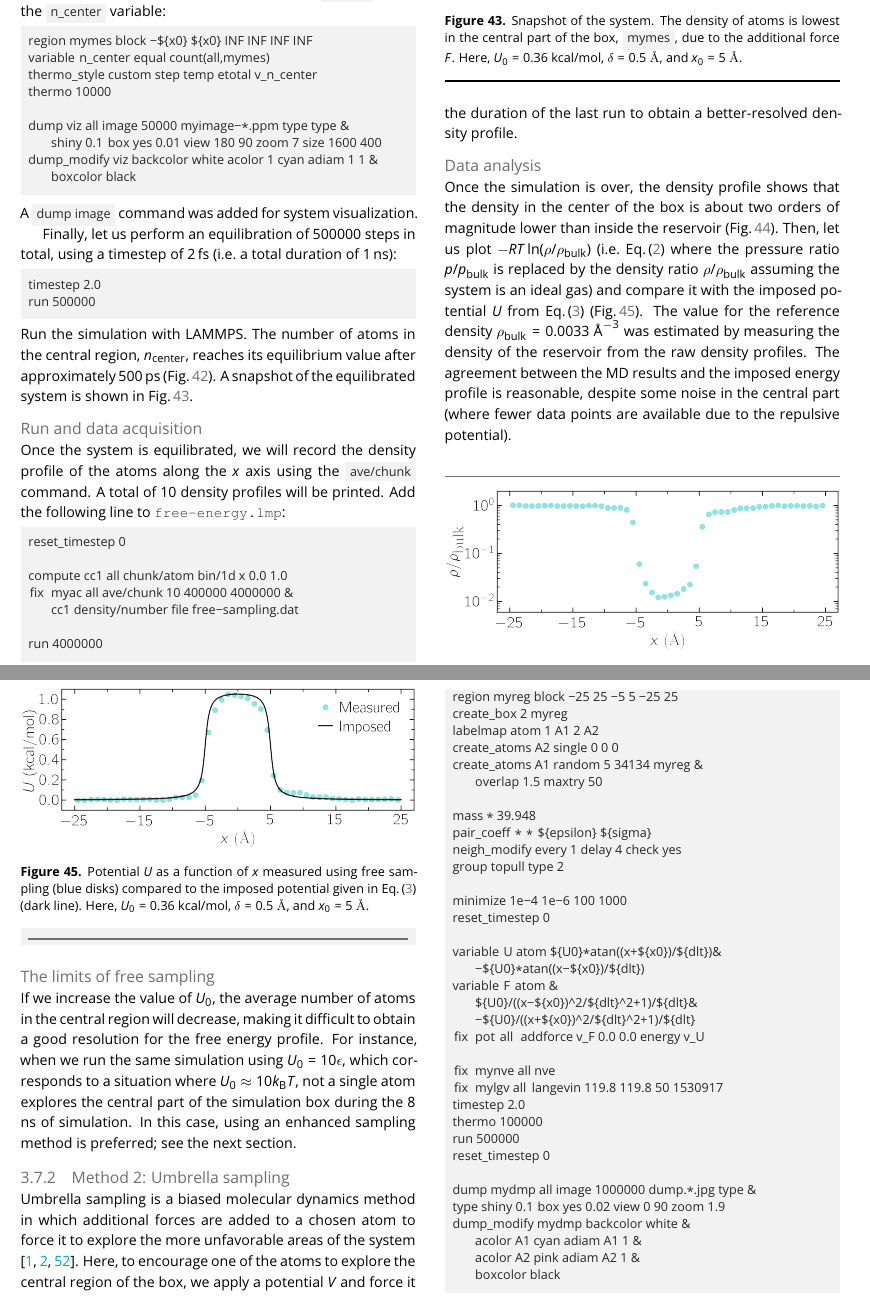
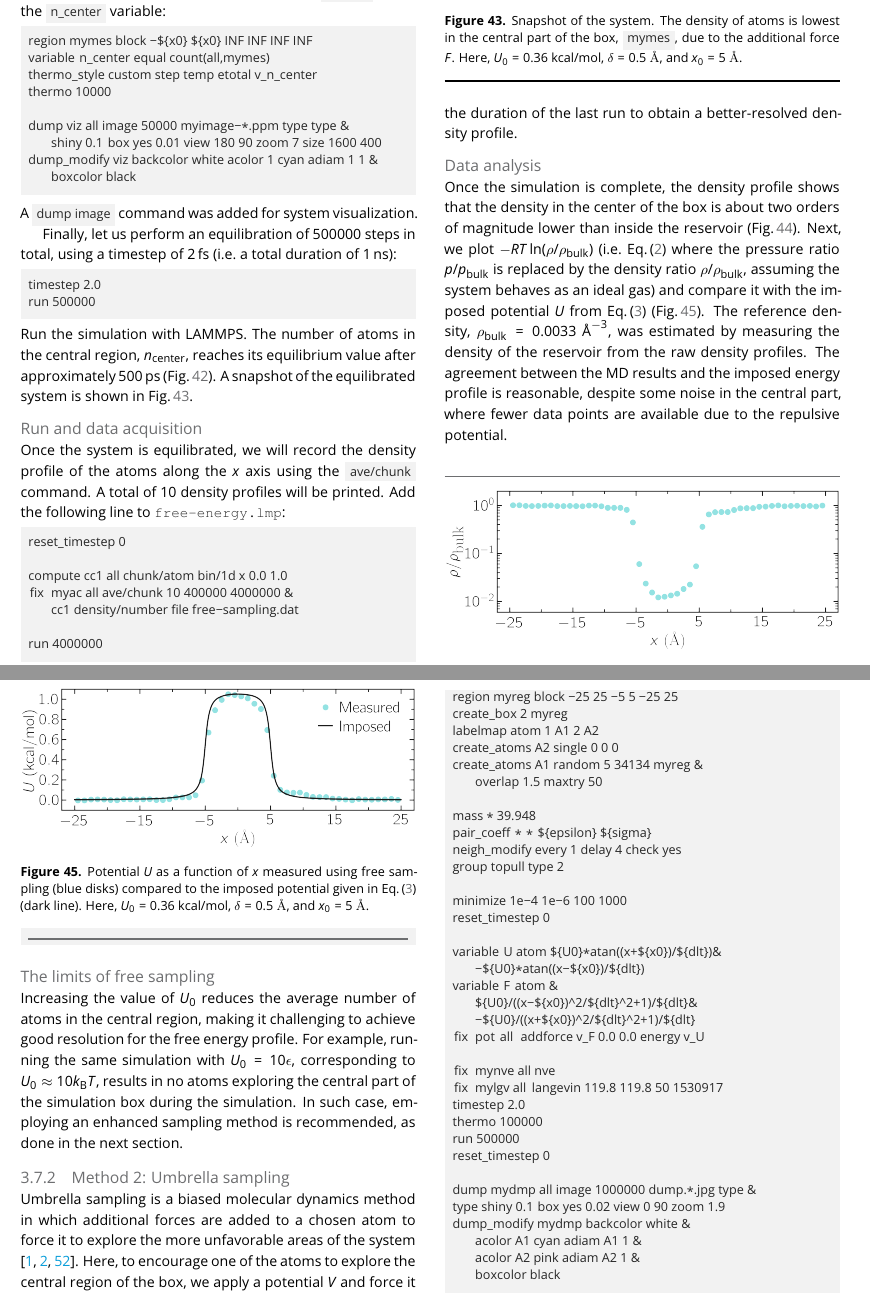
Before and after one commit to lammpstutorials/lammpstutorials-article, a LaTeX document (lammps-tutorials.tex): two parts of pages 35 and 36 of 43, joined at a grey line, cut so that both start at the same text. Compiled offline with pdfLaTeX.

Commit message:
small grammar improvement

```diff
--- a/lammps-tutorials.tex
+++ b/lammps-tutorials.tex
@@ -3716,17 +3716,17 @@ $\delta = 0.5~\mathrm{\AA{}}$, and $x_0 = 5~\mathrm{\AA{}}$.}
 
 \paragraph{Data analysis}
 
-Once the simulation is over, the density profile shows that the density in the center of the box is
+Once the simulation is complete, the density profile shows that the density in the center of the box is
 about two orders of magnitude lower than inside the reservoir (Fig.\,\ref{fig:US-density}).
-Then, let us plot $-R T \ln(\rho/\rho_\mathrm{bulk})$ (i.e.~Eq.\,\eqref{eq:G} where
+Next, we plot $-R T \ln(\rho/\rho_\mathrm{bulk})$ (i.e.~Eq.\,\eqref{eq:G} where
 the pressure ratio $p/p_\mathrm{bulk}$ is replaced by the density ratio
-$\rho/\rho_\mathrm{bulk}$ assuming the system is an ideal gas) and compare it
+$\rho/\rho_\mathrm{bulk}$, assuming the system behaves as an ideal gas) and compare it
 with the imposed potential $U$ from Eq.\,\eqref{eq:U} (Fig.\,\ref{fig:US-FreeSampling}).
-The value for the reference density $\rho_\text{bulk} = 0.0033~\text{\AA{}}^{-3}$
+The reference density, $\rho_\text{bulk} = 0.0033~\text{\AA{}}^{-3}$,
 was estimated by measuring the density of the reservoir from the raw density
 profiles. The agreement between the MD results and the imposed energy profile
-is reasonable, despite some noise in the central part (where fewer data points
-are available due to the repulsive potential).
+is reasonable, despite some noise in the central part, where fewer data points
+are available due to the repulsive potential.
 
 \begin{figure}
 \centering
@@ -3756,12 +3756,13 @@ $U_0 = 0.36~\text{kcal/mol}$, $\delta = 0.5~\mathrm{\AA{}}$, and $x_0 = 5~\mathr
 \end{figure}
 
 \paragraph{The limits of free sampling}
-If we increase the value of $U_0$, the average number of atoms in the central
-region will decrease, making it difficult to obtain a good resolution for the free
-energy profile. For instance, when we run the same simulation using $U_0 = 10 \epsilon$,
-which corresponds to a situation where $U_0 \approx 10 k_\text{B} T$, not a single
-atom explores the central part of the simulation box during the 8 ns of simulation.
-In this case, using an enhanced sampling method is preferred; see the next section.
+
+Increasing the value of $U_0$ reduces the average number of atoms in the central
+region, making it challenging to achieve good resolution for
+the free energy profile. For example, running the same simulation with $U_0 = 10 \epsilon$,
+corresponding to $U_0 \approx 10 k_\text{B} T$, results in no atoms exploring
+the central part of the simulation box during the simulation.
+In such case, employing an enhanced sampling method is recommended, as done in the next section.
 
 \subsubsection{Method 2: Umbrella sampling}
 Umbrella sampling is a biased molecular dynamics method in which additional forces
```
